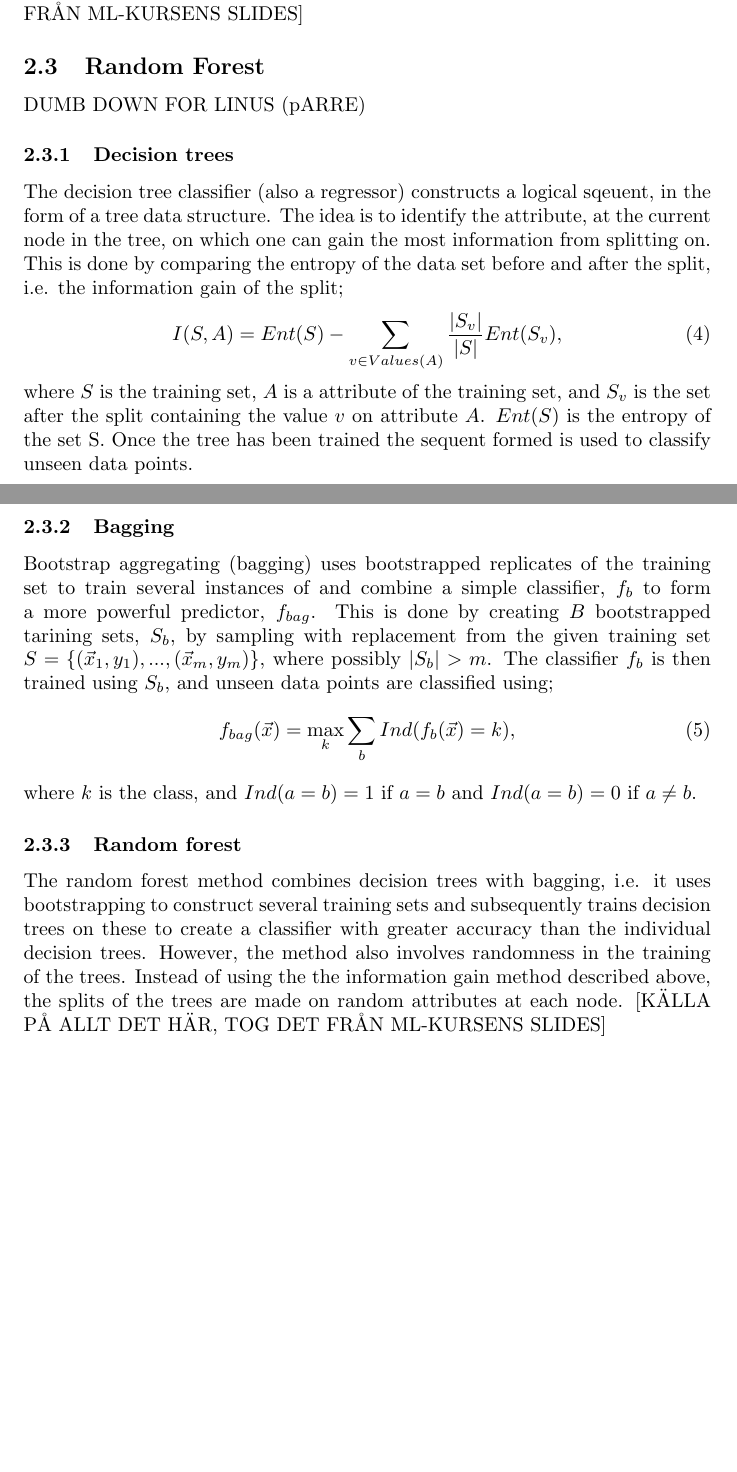
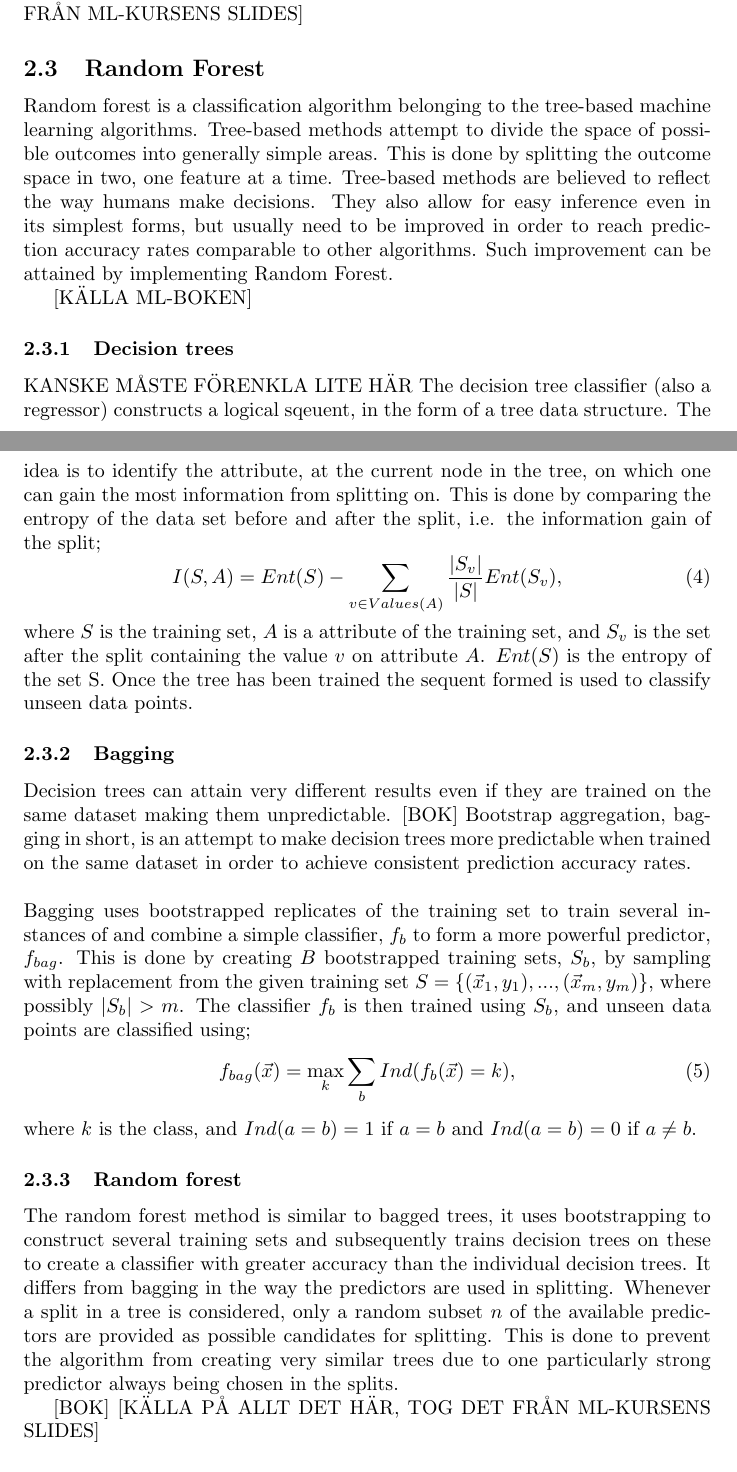
Before and after one commit to gkihlstrom/KexALaxTex, a LaTeX document (kex.tex): two parts of pages 3 and 4 of 16, joined at a grey line, cut so that both start at the same text, the shorter picture padded with empty space. Compiled offline with pdfLaTeX.

Commit message:
Dumb down Random Forests for Linus

```diff
--- a/kex.tex
+++ b/kex.tex
@@ -62,22 +62,28 @@ where $\kappa (\vec{x_i}, \vec{x_j}) = \Phi(\vec{x_i})^T \Phi(\vec{x_j})$ is the
 
 
 \subsection{Random Forest}
-DUMB DOWN FOR LINUS (pARRE)
+Random forest is a classification algorithm belonging to the tree-based machine learning algorithms. Tree-based methods attempt to divide the space of possible outcomes into generally simple areas. This is done by splitting the outcome space in two, one feature at a time. Tree-based methods are believed to reflect the way humans make decisions. They also allow for easy inference even in its simplest forms, but usually need to be improved in order to reach prediction accuracy rates comparable to other algorithms. Such improvement can be attained by implementing Random Forest.
+
+[KÄLLA ML-BOKEN]
 \subsubsection{Decision trees}
+KANSKE MÅSTE FÖRENKLA LITE HÄR
 The decision tree classifier (also a regressor) constructs a logical sqeuent, in the form of a tree data structure. The idea is to identify the attribute, at the current node in the tree, on which one can gain the most information from splitting on. This is done by comparing the entropy of the data set before and after the split, i.e. the information gain of the split;
 \begin{equation}
 I(S, A) = Ent(S) - \sum\limits_{v \in Values(A)} \frac{|S_v|}{|S|} Ent(S_v),
 \end{equation}
 where $S$ is the training set, $A$ is a attribute of the training set, and $S_v$ is the set after the split containing the value $v$ on attribute $A$. $Ent(S)$ is the entropy of the set S. Once the tree has been trained the sequent formed is used to classify unseen data points.
 \subsubsection{Bagging}
-Bootstrap aggregating (bagging) uses bootstrapped replicates of the training set to train several instances of and combine a simple classifier, $f_b$ to form a more powerful predictor, $f_{bag}$. This is done by creating $B$ bootstrapped tarining sets, $S_b$, by sampling with replacement from the given training set $S = \{ (\vec{x}_1, y_1), ..., (\vec{x}_m, y_m)\}$, where possibly $|S_b| > m$. The classifier $f_b$ is then trained using $S_b$, and unseen data points are classified using;
+Decision trees can attain very different results even if they are trained on the same dataset making them unpredictable. [BOK] Bootstrap aggregation, bagging in short, is an attempt to make decision trees more predictable when trained on the same dataset in order to achieve consistent prediction accuracy rates. \\ \\
+Bagging uses bootstrapped replicates of the training set to train several instances of and combine a simple classifier, $f_b$ to form a more powerful predictor, $f_{bag}$. This is done by creating $B$ bootstrapped training sets, $S_b$, by sampling with replacement from the given training set $S = \{ (\vec{x}_1, y_1), ..., (\vec{x}_m, y_m)\}$, where possibly $|S_b| > m$. The classifier $f_b$ is then trained using $S_b$, and unseen data points are classified using;
 \begin{equation}
 f_{bag}(\vec{x}) = \max\limits_k \sum\limits_b Ind(f_b(\vec{x}) = k),
 \end{equation}
 where $k$ is the class, and $Ind(a = b) = 1$ if $a = b$ and $Ind(a = b) = 0$ if $a \ne b$.
 
 \subsubsection{Random forest}
-The random forest method combines decision trees with bagging, i.e. it uses bootstrapping to construct several training sets and subsequently trains decision trees on these to create a classifier with greater accuracy than the individual decision trees. However, the method also involves randomness in the training of the trees. Instead of using the the information gain method described above, the splits of the trees are made on random attributes at each node.  [K\"ALLA P\AA\ ALLT DET H\"AR, TOG DET FR\AA N ML-KURSENS SLIDES]
+The random forest method is similar to bagged trees, it uses bootstrapping to construct several training sets and subsequently trains decision trees on these to create a classifier with greater accuracy than the individual decision trees. It differs from bagging in the way the predictors are used in splitting. Whenever a split in a tree is considered, only a random subset $n$ of the available predictors are provided as possible candidates for splitting. This is done to prevent the algorithm from creating very similar trees due to one particularly strong predictor always being chosen in the splits.
+
+[BOK] [K\"ALLA P\AA\ ALLT DET H\"AR, TOG DET FR\AA N ML-KURSENS SLIDES]
 
 \subsection{Extreme learning machines}
 The extreme learning machine is a type of ANN, namely a single layer feedforward network (SLFN). This means that the algorithm takes input and pushes it forward to hidden nodes, who in turn outputs a classification for new datapoints. The standard mathematical representation of an SLFN is;
```
